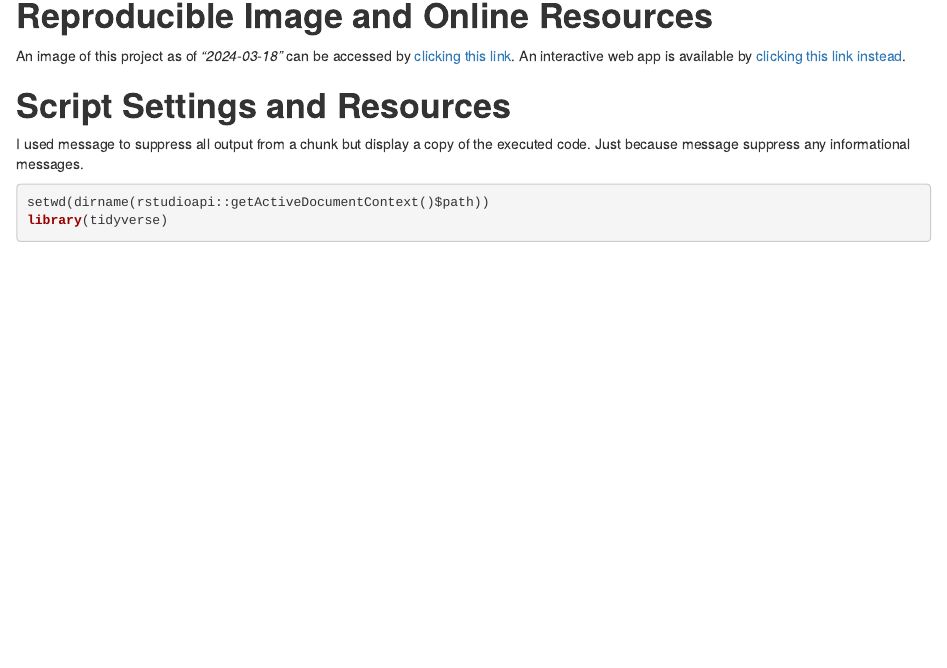
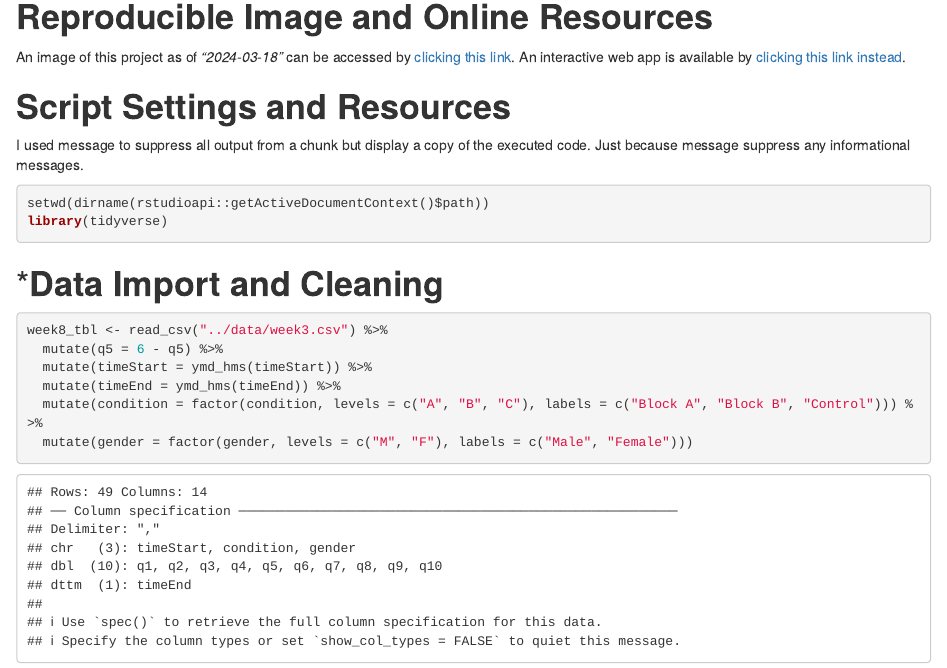
Before and after one commit to min9509/psy8712-week8, an R Markdown document (Rmd/week8.Rmd): the page in a window 1100 px wide, from 150 px down before the commit and from 140 px down after it, so that both start at the same text. Rendered offline with R 4.5, knitr and Pandoc, with nearby package versions.

Commit message:
Part 2 - object 9

````diff
--- a/Rmd/week8.Rmd
+++ b/Rmd/week8.Rmd
@@ -17,3 +17,14 @@ I used message to suppress all output from a chunk but display a copy of the exe
 setwd(dirname(rstudioapi::getActiveDocumentContext()$path))
 library(tidyverse)
 ```
+
+# ***Data Import and Cleaning**
+
+```{r import date}
+week8_tbl <- read_csv("../data/week3.csv") %>%
+  mutate(q5 = 6 - q5) %>%
+  mutate(timeStart = ymd_hms(timeStart)) %>%
+  mutate(timeEnd = ymd_hms(timeEnd)) %>%
+  mutate(condition = factor(condition, levels = c("A", "B", "C"), labels = c("Block A", "Block B", "Control"))) %>%
+  mutate(gender = factor(gender, levels = c("M", "F"), labels = c("Male", "Female")))
+```
````
